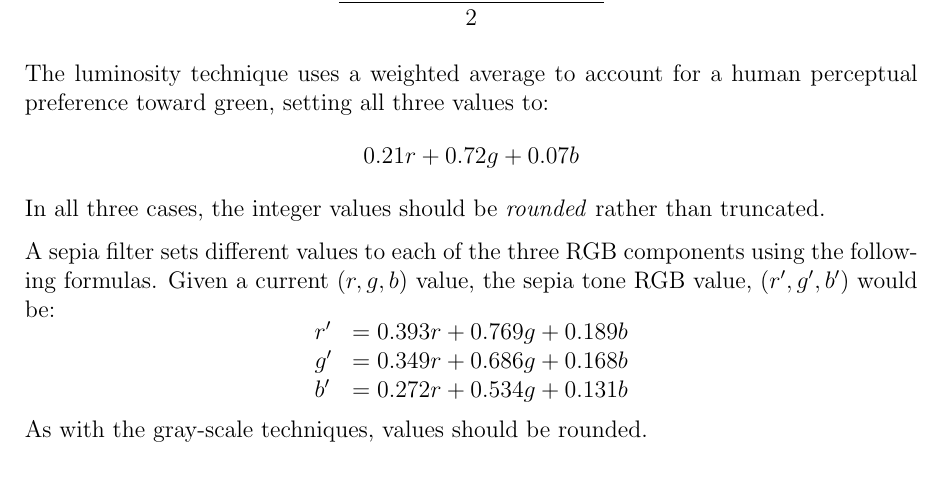
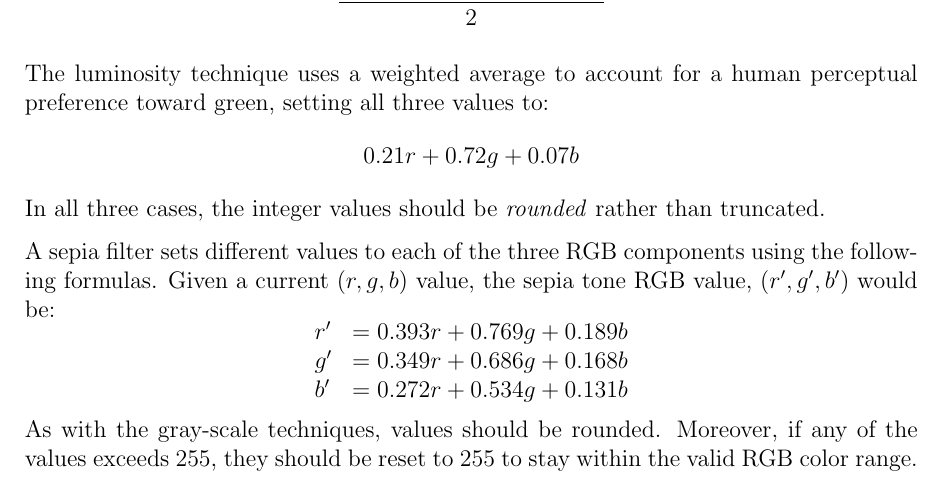
Before and after one commit to tom-seewald/lab05, a LaTeX document (handouts/Lab05-Functions.tex): part of page 4 of 6, cut so that both start at the same text. The pictures show the PDF file handouts/Lab05-Functions.pdf that the author committed with the source.

Commit message:
added caveat about sepia values exceeding 255

```diff
--- a/handouts/Lab05-Functions.tex
+++ b/handouts/Lab05-Functions.tex
@@ -247,7 +247,9 @@ $$\begin{array}{ll}
   g' &= 0.349r + 0.686g + 0.168b \\
   b' &= 0.272r + 0.534g + 0.131b
 \end{array}$$
-As with the gray-scale techniques, values should be rounded.
+As with the gray-scale techniques, values should be rounded.  Moreover, if
+any of the values exceeds 255, they should be reset to 255 to stay within
+the valid RGB color range.
 
 \subsubsection*{Instructions}
 
```
Also changed, not shown: handouts/Lab05-Functions.pdf.
